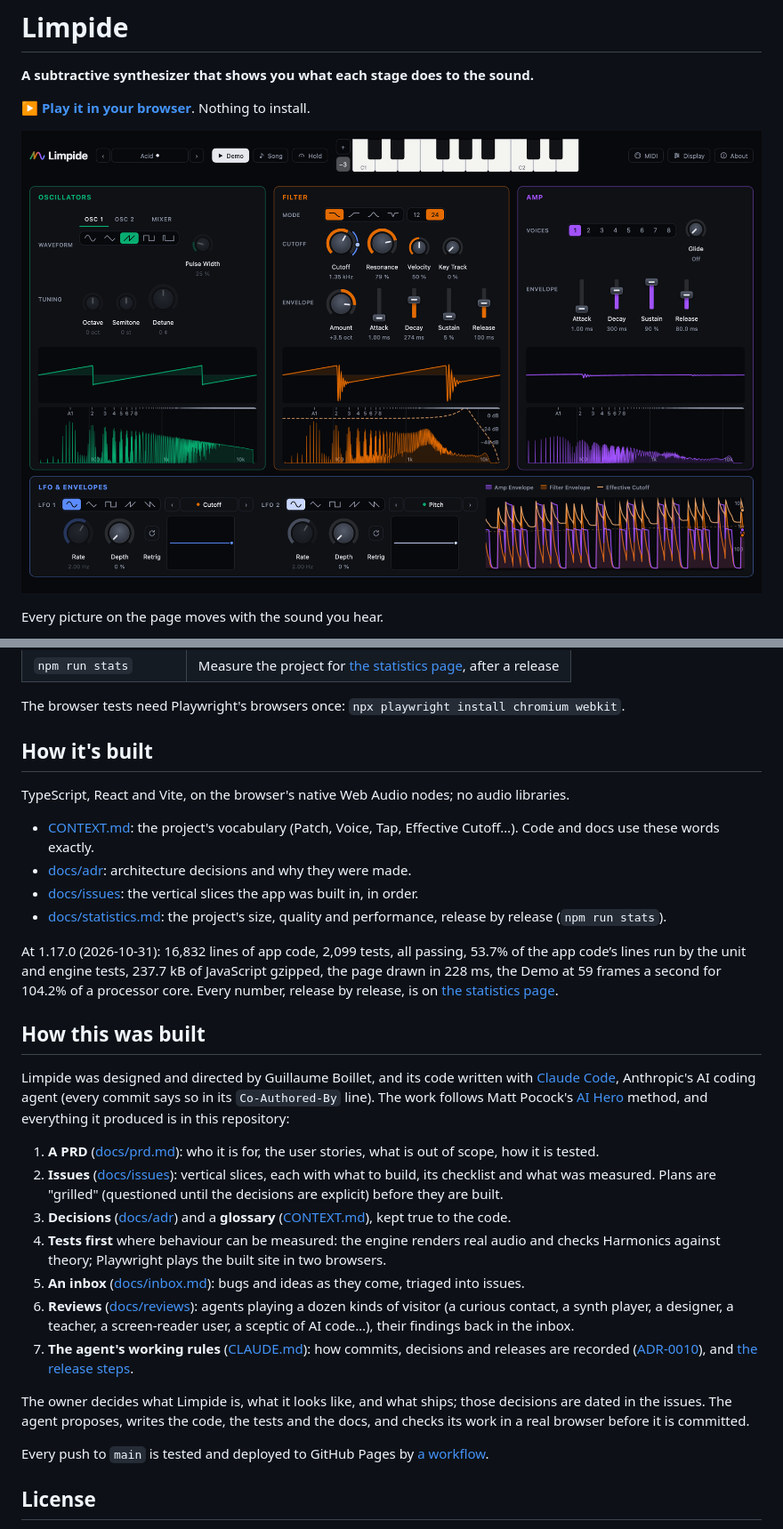
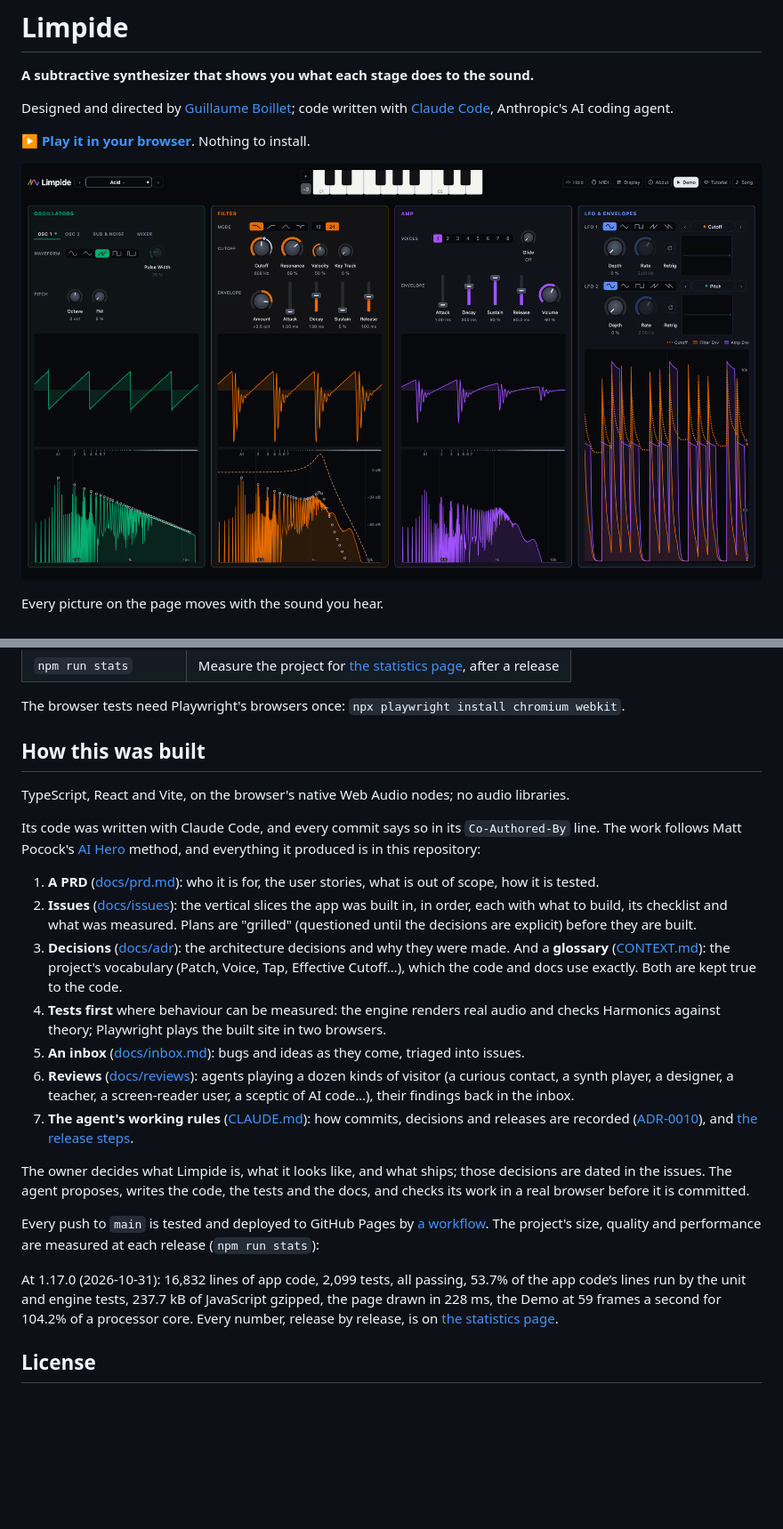
Before and after one commit to gijom33/limpide, a Markdown page: README.md, 2 parts joined by grey strips. Shown at 89% size. GitHub-like rendering; pictures changed too: docs/screenshot.png; blank space fills up the shorter version.

Commit message:
Issue 111: the README shows today's app and credits its author on top
A new screenshot: the Demo playing Acid in the wide layout (1920 x 1080,
four sections across), Dark theme, the four Oscillator tabs and today's
header, the Demo's card closed so every Viewer shows. Under the tagline,
one line credits the author, linked as About links the name. "How it's
built" and "How this was built" are one section; the statistics'
summary moves into it.

Co-Authored-By: Claude Opus 5.5 <noreply@anthropic.com>

```diff
--- a/README.md
+++ b/README.md
@@ -2,5 +2,7 @@
 
 **A subtractive synthesizer that shows you what each stage does to the sound.**
 
+Designed and directed by [Guillaume Boillet](https://www.linkedin.com/in/guillaume-boillet-18208310); code written with [Claude Code](https://claude.com/claude-code), Anthropic's AI coding agent.
+
 ▶ **[Play it in your browser](https://gijom33.github.io/limpide/)**. Nothing to install.
 
@@ -49,26 +51,15 @@ Then open the address it prints (usually http://localhost:5173).
 
 The browser tests need Playwright's browsers once: `npx playwright install chromium webkit`.
 
-## How it's built
+## How this was built
 
 TypeScript, React and Vite, on the browser's native Web Audio nodes; no audio libraries.
 
-- [CONTEXT.md](CONTEXT.md): the project's vocabulary (Patch, Voice, Tap, Effective Cutoff…). Code and docs use these words exactly.
-- [docs/adr](docs/adr): architecture decisions and why they were made.
-- [docs/issues](docs/issues): the vertical slices the app was built in, in order.
-- [docs/statistics.md](docs/statistics.md): the project's size, quality and performance, release by release (`npm run stats`).
-
-<!-- statistics -->
-At 1.17.0 (2026-10-31): 16,832 lines of app code, 2,099 tests, all passing, 53.7% of the app code’s lines run by the unit and engine tests, 237.7 kB of JavaScript gzipped, the page drawn in 228 ms, the Demo at 59 frames a second for 104.2% of a processor core. Every number, release by release, is on [the statistics page](docs/statistics.md).
-<!-- /statistics -->
-
-## How this was built
-
-Limpide was designed and directed by Guillaume Boillet, and its code written with [Claude Code](https://claude.com/claude-code), Anthropic's AI coding agent (every commit says so in its `Co-Authored-By` line). The work follows Matt Pocock's [AI Hero](https://www.aihero.dev) method, and everything it produced is in this repository:
+Its code was written with Claude Code, and every commit says so in its `Co-Authored-By` line. The work follows Matt Pocock's [AI Hero](https://www.aihero.dev) method, and everything it produced is in this repository:
 
 1. **A PRD** ([docs/prd.md](docs/prd.md)): who it is for, the user stories, what is out of scope, how it is tested.
-2. **Issues** ([docs/issues](docs/issues)): vertical slices, each with what to build, its checklist and what was measured. Plans are "grilled" (questioned until the decisions are explicit) before they are built.
-3. **Decisions** ([docs/adr](docs/adr)) and a **glossary** ([CONTEXT.md](CONTEXT.md)), kept true to the code.
+2. **Issues** ([docs/issues](docs/issues)): the vertical slices the app was built in, in order, each with what to build, its checklist and what was measured. Plans are "grilled" (questioned until the decisions are explicit) before they are built.
+3. **Decisions** ([docs/adr](docs/adr)): the architecture decisions and why they were made. And a **glossary** ([CONTEXT.md](CONTEXT.md)): the project's vocabulary (Patch, Voice, Tap, Effective Cutoff…), which the code and docs use exactly. Both are kept true to the code.
 4. **Tests first** where behaviour can be measured: the engine renders real audio and checks Harmonics against theory; Playwright plays the built site in two browsers.
 5. **An inbox** ([docs/inbox.md](docs/inbox.md)): bugs and ideas as they come, triaged into issues.
 6. **Reviews** ([docs/reviews](docs/reviews)): agents playing a dozen kinds of visitor (a curious contact, a synth player, a designer, a teacher, a screen-reader user, a sceptic of AI code…), their findings back in the inbox.
@@ -76,7 +67,11 @@ Limpide was designed and directed by Guillaume Boillet, and its code written wit
 
 The owner decides what Limpide is, what it looks like, and what ships; those decisions are dated in the issues. The agent proposes, writes the code, the tests and the docs, and checks its work in a real browser before it is committed.
 
-Every push to `main` is tested and deployed to GitHub Pages by [a workflow](.github/workflows/deploy.yml).
+Every push to `main` is tested and deployed to GitHub Pages by [a workflow](.github/workflows/deploy.yml). The project's size, quality and performance are measured at each release (`npm run stats`):
+
+<!-- statistics -->
+At 1.17.0 (2026-10-31): 16,832 lines of app code, 2,099 tests, all passing, 53.7% of the app code’s lines run by the unit and engine tests, 237.7 kB of JavaScript gzipped, the page drawn in 228 ms, the Demo at 59 frames a second for 104.2% of a processor core. Every number, release by release, is on [the statistics page](docs/statistics.md).
+<!-- /statistics -->
 
 ## License
 
```
Also changed, not shown: other parts of README.md (+1 -1 lines).
